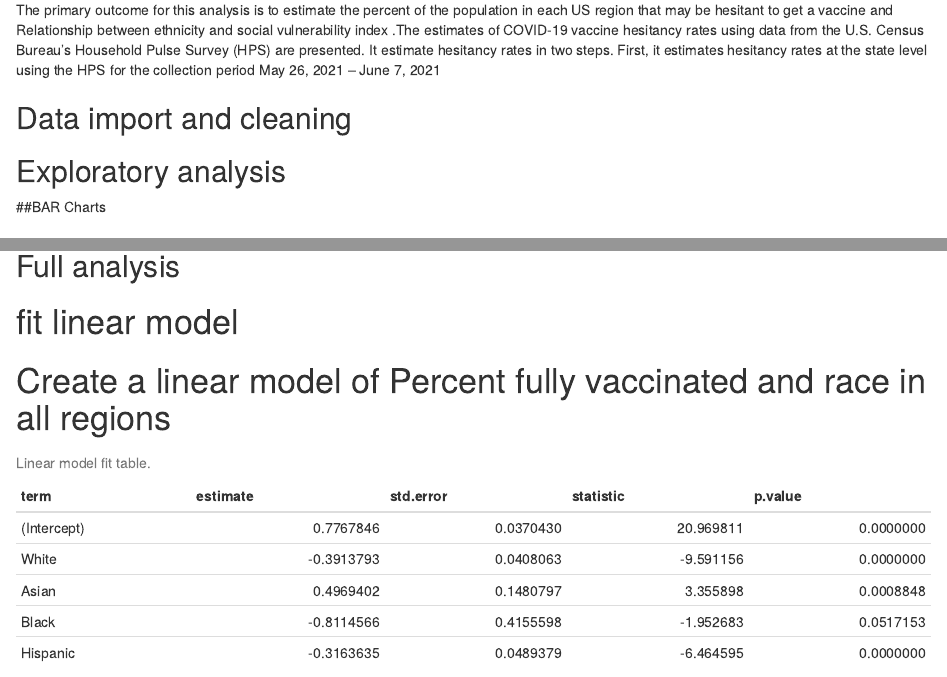
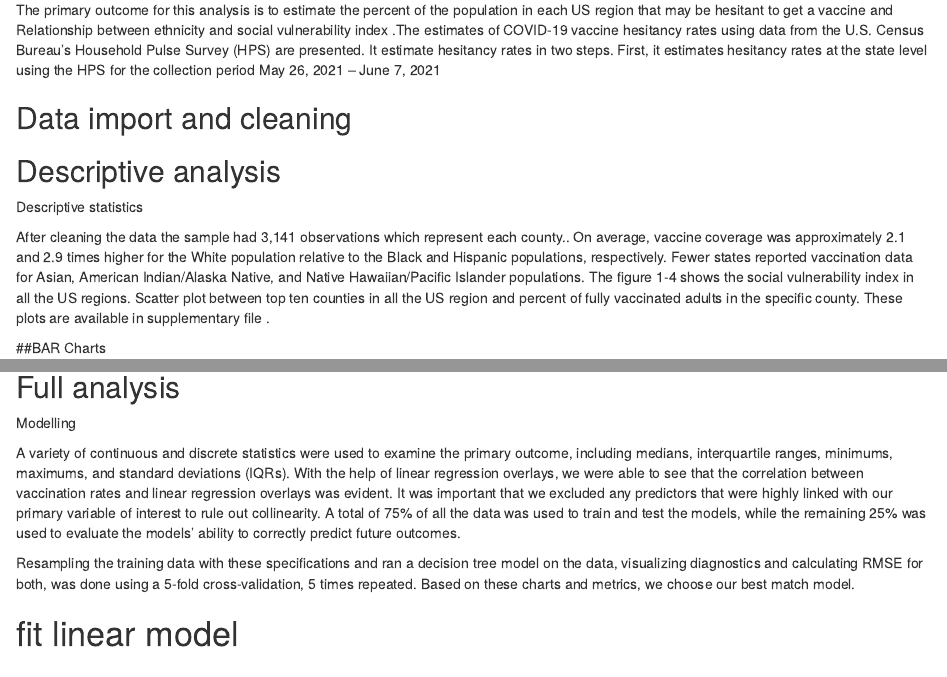
Before and after one commit to prynkgp16/Priyanka_G-MADA-project, an R Markdown document (products/manuscript/Manuscript.Rmd): the page in a window 1100 px wide, from 2300 px down, and a second part further down, joined at a grey line. Rendered offline with R 4.5, knitr and Pandoc, with nearby package versions; drawn as R Markdown's standard HTML page in place of the format the file asks for.

Commit message:
manuscript changes

```diff
--- a/products/manuscript/Manuscript.Rmd
+++ b/products/manuscript/Manuscript.Rmd
@@ -114,7 +114,13 @@ The primary outcome for this analysis is to estimate the percent of the populati
 
 ## Data import and cleaning
 
-## Exploratory analysis
+## Descriptive  analysis
+
+Descriptive statistics
+
+After cleaning the data the sample had 3,141 observations which represent each county.. On average, vaccine coverage was approximately 2.1 and 2.9 times higher for the White population relative to the Black and Hispanic populations, respectively. Fewer states reported vaccination data for Asian, American Indian/Alaska Native, and Native Hawaiian/Pacific Islander populations. The figure 1-4 shows the social vulnerability index in all the US regions. Scatter plot between top ten counties in all the US region and percent of fully vaccinated adults in the specific county. These plots are available in supplementary file .
+
+
 
 
 ##BAR Charts
@@ -155,6 +161,13 @@ knitr::include_graphics("../../results/South_SVI_Bar.png")
 
 ## Full analysis
 
+Modelling
+
+A variety of continuous and discrete statistics were used to examine the primary outcome, including medians, interquartile ranges, minimums, maximums, and standard deviations (IQRs). With the help of linear regression overlays, we were able to see that the correlation between vaccination rates and linear regression overlays was evident. It was important that we excluded any predictors that were highly linked with our primary variable of interest to rule out collinearity. A total of 75% of all the data was used to train and test the models, while the remaining 25% was used to evaluate the models' ability to correctly predict future outcomes.
+
+Resampling the training data with these specifications and ran a decision tree model on the data, visualizing diagnostics and calculating RMSE for both, was done using a 5-fold cross-validation, 5 times repeated. Based on these charts and metrics, we choose our best match model.
+
+
 # fit linear model
 
 # Create a linear model of  Percent fully vaccinated and race in all regions
```
Also changed, not shown: 1 other file.
